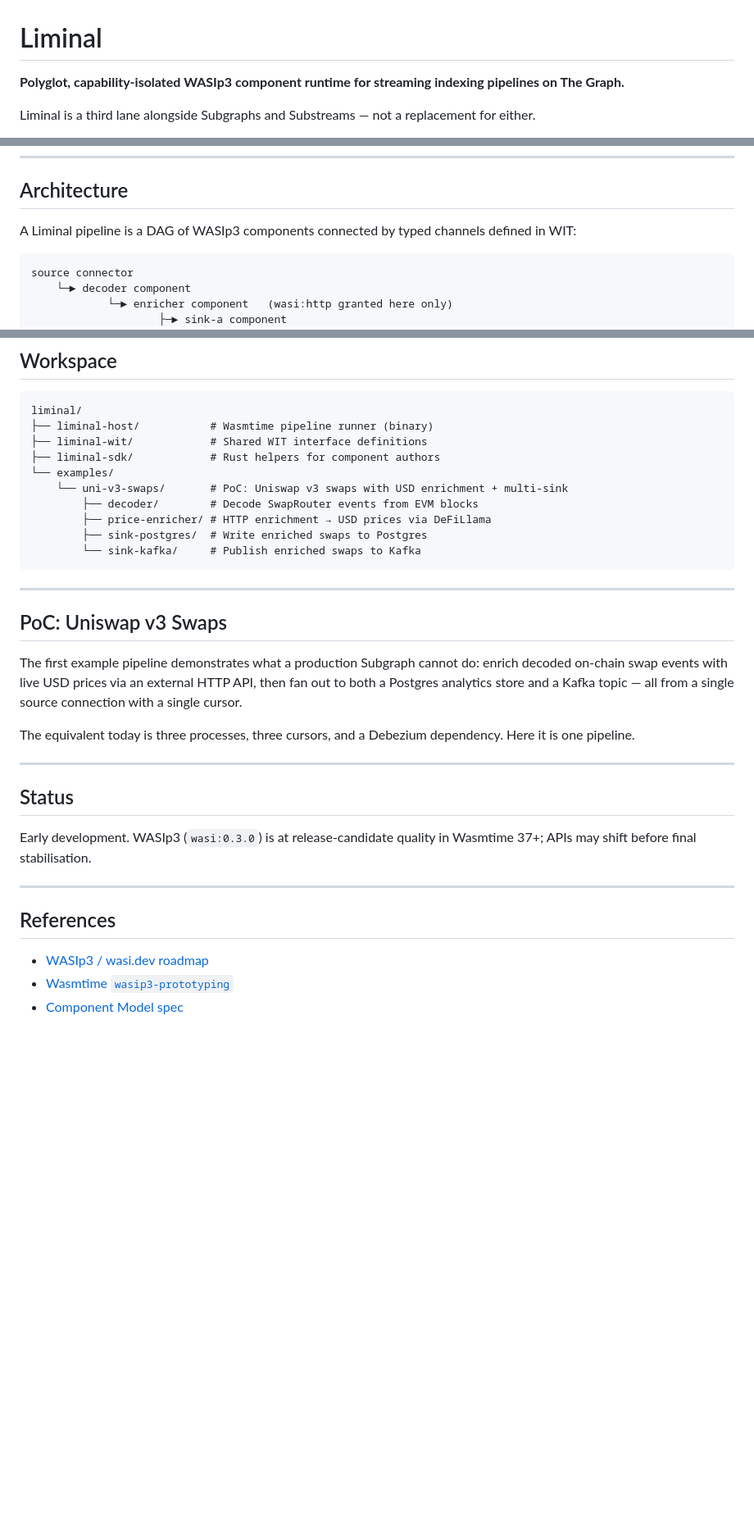
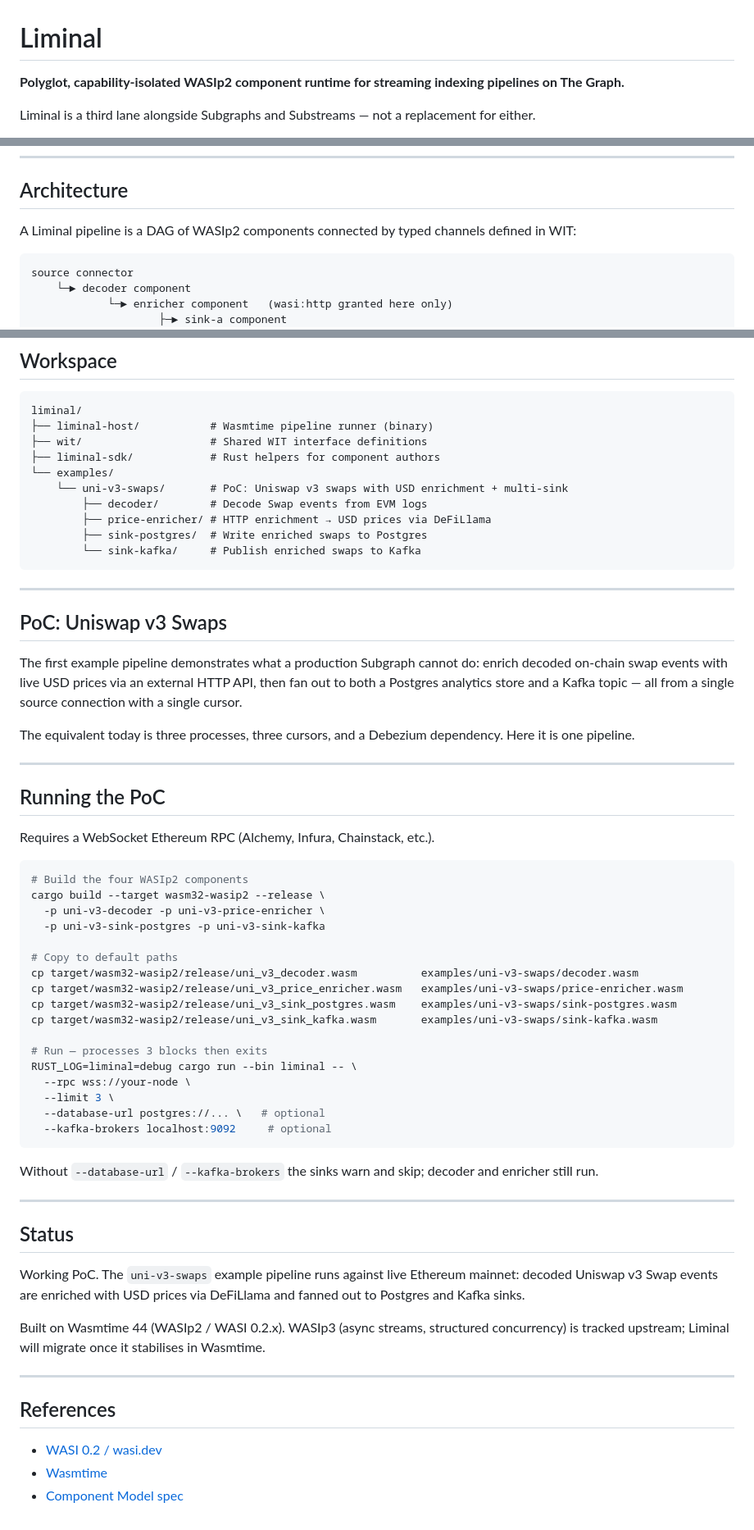
Before and after one commit to lodestar-team/liminal, a Markdown page: README.md, 3 parts joined by grey strips. Shown at 82% size. Drawn GitHub-style; blank space fills up the shorter version.

Commit message:
docs: update README — WASIp2, working PoC status, correct paths, running guide

````diff
--- a/README.md
+++ b/README.md
@@ -1,6 +1,6 @@
 # Liminal
 
-**Polyglot, capability-isolated WASIp3 component runtime for streaming indexing pipelines on The Graph.**
+**Polyglot, capability-isolated WASIp2 component runtime for streaming indexing pipelines on The Graph.**
 
 Liminal is a third lane alongside Subgraphs and Substreams — not a replacement for either.
 
@@ -27,7 +27,7 @@ Full rationale: [research.md](./research.md)
 
 ## Architecture
 
-A Liminal pipeline is a DAG of WASIp3 components connected by typed channels defined in WIT:
+A Liminal pipeline is a DAG of WASIp2 components connected by typed channels defined in WIT:
 
 ```
 source connector
@@ -46,11 +46,11 @@ Each component is a Wasm binary with a WIT interface. The host (Wasmtime) loads,
 ```
 liminal/
 ├── liminal-host/           # Wasmtime pipeline runner (binary)
-├── liminal-wit/            # Shared WIT interface definitions
+├── wit/                    # Shared WIT interface definitions
 ├── liminal-sdk/            # Rust helpers for component authors
 └── examples/
     └── uni-v3-swaps/       # PoC: Uniswap v3 swaps with USD enrichment + multi-sink
-        ├── decoder/        # Decode SwapRouter events from EVM blocks
+        ├── decoder/        # Decode Swap events from EVM logs
         ├── price-enricher/ # HTTP enrichment → USD prices via DeFiLlama
         ├── sink-postgres/  # Write enriched swaps to Postgres
         └── sink-kafka/     # Publish enriched swaps to Kafka
@@ -66,13 +66,46 @@ The equivalent today is three processes, three cursors, and a Debezium dependenc
 
 ---
 
+## Running the PoC
+
+Requires a WebSocket Ethereum RPC (Alchemy, Infura, Chainstack, etc.).
+
+```bash
+# Build the four WASIp2 components
+cargo build --target wasm32-wasip2 --release \
+  -p uni-v3-decoder -p uni-v3-price-enricher \
+  -p uni-v3-sink-postgres -p uni-v3-sink-kafka
+
+# Copy to default paths
+cp target/wasm32-wasip2/release/uni_v3_decoder.wasm          examples/uni-v3-swaps/decoder.wasm
+cp target/wasm32-wasip2/release/uni_v3_price_enricher.wasm   examples/uni-v3-swaps/price-enricher.wasm
+cp target/wasm32-wasip2/release/uni_v3_sink_postgres.wasm    examples/uni-v3-swaps/sink-postgres.wasm
+cp target/wasm32-wasip2/release/uni_v3_sink_kafka.wasm       examples/uni-v3-swaps/sink-kafka.wasm
+
+# Run — processes 3 blocks then exits
+RUST_LOG=liminal=debug cargo run --bin liminal -- \
+  --rpc wss://your-node \
+  --limit 3 \
+  --database-url postgres://... \   # optional
+  --kafka-brokers localhost:9092     # optional
+```
+
+Without `--database-url` / `--kafka-brokers` the sinks warn and skip; decoder and enricher still run.
+
+---
+
 ## Status
 
-Early development. WASIp3 (`wasi:0.3.0`) is at release-candidate quality in Wasmtime 37+; APIs may shift before final stabilisation.
+Working PoC. The `uni-v3-swaps` example pipeline runs against live Ethereum mainnet:
+decoded Uniswap v3 Swap events are enriched with USD prices via DeFiLlama and fanned out
+to Postgres and Kafka sinks.
+
+Built on Wasmtime 44 (WASIp2 / WASI 0.2.x). WASIp3 (async streams, structured concurrency)
+is tracked upstream; Liminal will migrate once it stabilises in Wasmtime.
 
 ---
 
 ## References
-- [WASIp3 / wasi.dev roadmap](https://wasi.dev)
-- [Wasmtime `wasip3-prototyping`](https://github.com/bytecodealliance/wasmtime)
+- [WASI 0.2 / wasi.dev](https://wasi.dev)
+- [Wasmtime](https://github.com/bytecodealliance/wasmtime)
 - [Component Model spec](https://github.com/WebAssembly/component-model)
````
